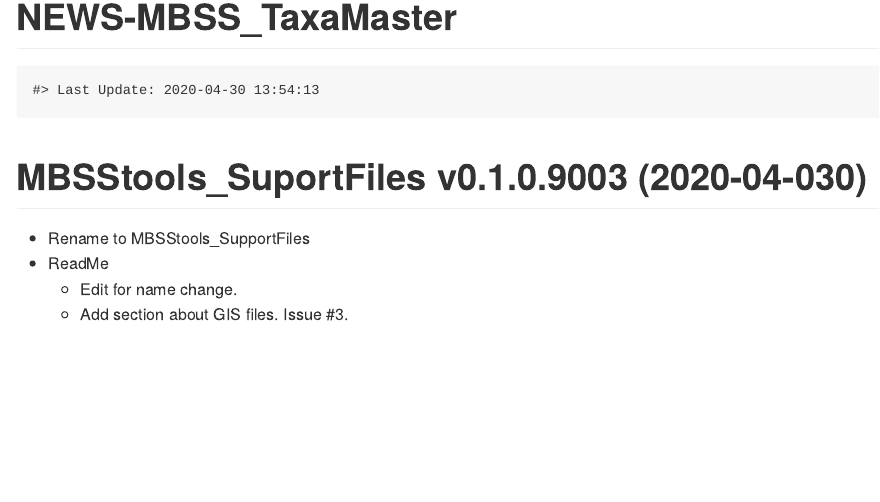
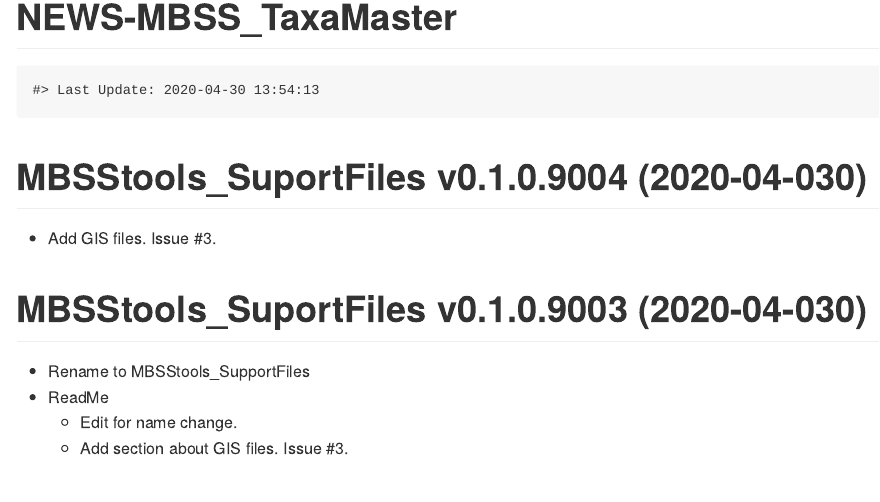
Before and after one commit to leppott/MBSStools_SupportFiles, an R Markdown document (NEWS.rmd): the page in a window 1100 px wide, from its top. Rendered offline with R 4.5, knitr and Pandoc, with nearby package versions.

Commit message:
v0.1.0.9004
Add GIS files.  Issue #3

````diff
--- a/NEWS.rmd
+++ b/NEWS.rmd
@@ -16,6 +16,10 @@ knitr::opts_chunk$set(
 ```{r, echo = FALSE}
 cat(paste0("Last Update: ",Sys.time()))
 ```
+MBSStools_SuportFiles v0.1.0.9004 (2020-04-030)
+================
+* Add GIS files.  Issue #3.
+
 MBSStools_SuportFiles v0.1.0.9003 (2020-04-030)
 ================
 * Rename to MBSStools_SupportFiles
````
Also changed, not shown: README.md, 1 other file.
